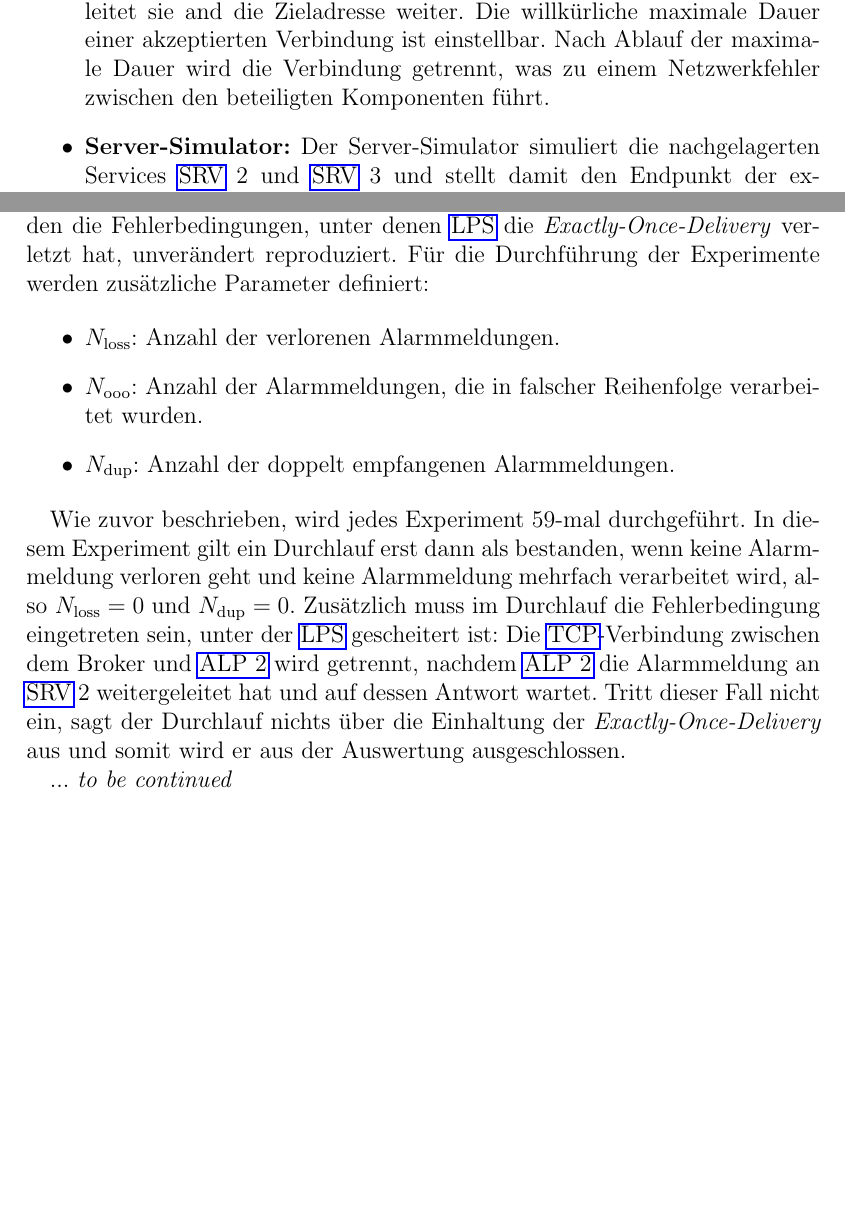
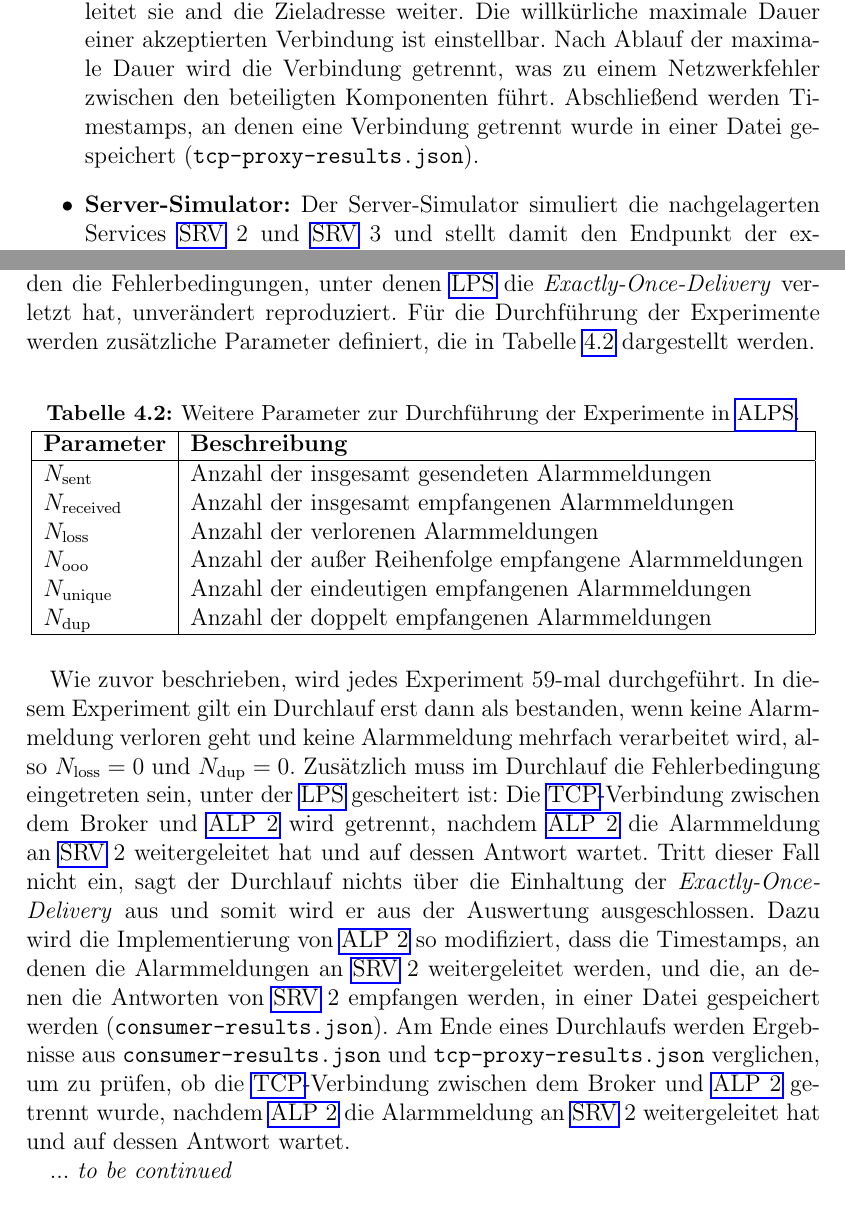
Before and after one commit to JadKHaddad/MT, a LaTeX book (main.tex, which reads tex/chapters/ALPS.tex, tex/chapters/Fallstudie.tex): two parts of pages 28 and 48 of 53 before the commit and two parts of pages 28 and 48 of 55 after it, joined at a grey line, cut so that both start at the same text, the shorter picture padded with empty space. Compiled offline with pdfLaTeX.

Commit message:
added some stuff to Phase~1: Exactly-Once-Delivery

```diff
--- a/tex/chapters/ALPS.tex
+++ b/tex/chapters/ALPS.tex
@@ -172,15 +172,27 @@ Die Auswahl der Parameter begründet sich wie folgt:
     \item $N_{\text{queue}}$: Da nur eine Alarmanlage simuliert wird, wird nur eine Queue benötigt. Weitere Queues würden von keiner Alarmmeldung genutzt werden.
 \end{itemize}
 
-Alle übrigen Parameter entsprechen denen in Abschnitt~\ref{sub-sub:alp-verletzung-iod}. Dadurch werden die Fehlerbedingungen, unter denen \gls{lps} die \textit{Exactly-Once-Delivery} verletzt hat, unverändert reproduziert. Für die Durchführung der Experimente werden zusätzliche Parameter definiert:
+Alle übrigen Parameter entsprechen denen in Abschnitt~\ref{sub-sub:alp-verletzung-iod}. Dadurch werden die Fehlerbedingungen, unter denen \gls{lps} die \textit{Exactly-Once-Delivery} verletzt hat, unverändert reproduziert. Für die Durchführung der Experimente werden zusätzliche Parameter definiert, die in Tabelle~\ref{tab:exp-alps-more-metrics} dargestellt werden.
 
-\begin{itemize}
-    \item $N_{\text{loss}}$: Anzahl der verlorenen Alarmmeldungen.
-    \item $N_{\text{ooo}}$: Anzahl der Alarmmeldungen, die in falscher Reihenfolge verarbeitet wurden.
-    \item $N_{\text{dup}}$: Anzahl der doppelt empfangenen Alarmmeldungen.
-\end{itemize}
+\begin{table}[hbtp]
+    \centering
+    \caption{Weitere Parameter zur Durchführung der Experimente in \gls{alps}.}
+    \label{tab:exp-alps-more-metrics}
+    \begin{tabular}{|l|l|}
+        \hline
+        \textbf{Parameter}    & \textbf{Beschreibung}                                  \\
+        \hline
+        $N_{\text{sent}}$     & Anzahl der insgesamt gesendeten Alarmmeldungen         \\
+        $N_{\text{received}}$ & Anzahl der insgesamt empfangenen Alarmmeldungen        \\
+        $N_{\text{loss}}$     & Anzahl der verlorenen Alarmmeldungen                   \\
+        $N_{\text{ooo}}$      & Anzahl der außer Reihenfolge empfangene Alarmmeldungen \\
+        $N_{\text{unique}}$   & Anzahl der eindeutigen empfangenen Alarmmeldungen      \\
+        $N_{\text{dup}}$      & Anzahl der doppelt empfangenen Alarmmeldungen          \\
+        \hline
+    \end{tabular}
+\end{table}
 
-Wie zuvor beschrieben, wird jedes Experiment 59-mal durchgeführt. In diesem Experiment gilt ein Durchlauf erst dann als bestanden, wenn keine Alarmmeldung verloren geht und keine Alarmmeldung mehrfach verarbeitet wird, also $N_{\text{loss}} = 0$ und $N_{\text{dup}} = 0$. Zusätzlich muss im Durchlauf die Fehlerbedingung eingetreten sein, unter der \gls{lps} gescheitert ist: Die \gls{tcp}-Verbindung zwischen dem Broker und \gls{alptwo} wird getrennt, nachdem \gls{alptwo} die Alarmmeldung an \gls{srv}~2 weitergeleitet hat und auf dessen Antwort wartet. Tritt dieser Fall nicht ein, sagt der Durchlauf nichts über die Einhaltung der \textit{Exactly-Once-Delivery} aus und somit wird er aus der Auswertung ausgeschlossen.
+Wie zuvor beschrieben, wird jedes Experiment 59-mal durchgeführt. In diesem Experiment gilt ein Durchlauf erst dann als bestanden, wenn keine Alarmmeldung verloren geht und keine Alarmmeldung mehrfach verarbeitet wird, also $N_{\text{loss}} = 0$ und $N_{\text{dup}} = 0$. Zusätzlich muss im Durchlauf die Fehlerbedingung eingetreten sein, unter der \gls{lps} gescheitert ist: Die \gls{tcp}-Verbindung zwischen dem Broker und \gls{alptwo} wird getrennt, nachdem \gls{alptwo} die Alarmmeldung an \gls{srv}~2 weitergeleitet hat und auf dessen Antwort wartet. Tritt dieser Fall nicht ein, sagt der Durchlauf nichts über die Einhaltung der \textit{Exactly-Once-Delivery} aus und somit wird er aus der Auswertung ausgeschlossen. Dazu wird die Implementierung von \gls{alptwo} so modifiziert, dass die Timestamps, an denen die Alarmmeldungen an \gls{srv}~2 weitergeleitet werden, und die, an denen die Antworten von \gls{srv}~2 empfangen werden, in einer Datei gespeichert werden (\texttt{consumer-results.json}). Am Ende eines Durchlaufs werden Ergebnisse aus \texttt{consumer-results.json} und \texttt{tcp-proxy-results.json} verglichen, um zu prüfen, ob die \gls{tcp}-Verbindung zwischen dem Broker und \gls{alptwo} getrennt wurde, nachdem \gls{alptwo} die Alarmmeldung an \gls{srv}~2 weitergeleitet hat und auf dessen Antwort wartet.
 
 ... \textit{to be continued}
 
--- a/tex/chapters/Fallstudie.tex
+++ b/tex/chapters/Fallstudie.tex
@@ -142,7 +142,7 @@ Die in diesem Abschnitt durchgeführten Experimente umfassen zwei Simulationen d
 \begin{itemize}
     \item \textbf{Alarmanlagen-Simulator:} Der Alarmanlagen-Simulator bildet externe Alarmanlagen nach und erzeugt periodisch Alarmmeldungen, die an das System geschickt werden. Die gesamte Anzahl simulierter Alarmanlagen, die maximale Anzahl gesendeter Alarmmeldungen pro Alarmanlage sowie die willkürliche Wartezeit zwischen zwei gesendeter Alarmmeldungen sind einstellbar. Erfolgreich gesendeter Alarmmeldungen werden abschließend in einer Datei gespeichert (\texttt{device-results.json}).
 
-    \item \textbf{\gls{tcp}-Proxy:} Der \gls{tcp}-Proxy dient zur gezielten Simulation von Netzwerkfehlern zwischen Komponenten des \gls{lps}, konkret zwischen \gls{lptwo} Instanzen und dem Broker. Der \gls{tcp}-Proxy akzeptiert Verbindungen und leitet sie and die Zieladresse weiter. Die willkürliche maximale Dauer einer akzeptierten Verbindung ist einstellbar. Nach Ablauf der maximale Dauer wird die Verbindung getrennt, was zu einem Netzwerkfehler zwischen den beteiligten Komponenten führt.
+    \item \textbf{\gls{tcp}-Proxy:} Der \gls{tcp}-Proxy dient zur gezielten Simulation von Netzwerkfehlern zwischen Komponenten des \gls{lps}, konkret zwischen \gls{lptwo} Instanzen und dem Broker. Der \gls{tcp}-Proxy akzeptiert Verbindungen und leitet sie and die Zieladresse weiter. Die willkürliche maximale Dauer einer akzeptierten Verbindung ist einstellbar. Nach Ablauf der maximale Dauer wird die Verbindung getrennt, was zu einem Netzwerkfehler zwischen den beteiligten Komponenten führt. Abschließend werden Timestamps, an denen eine Verbindung getrennt wurde in einer Datei gespeichert (\texttt{tcp-proxy-results.json}).
 
     \item \textbf{Server-Simulator:} Der Server-Simulator simuliert die nachgelagerten Services \gls{srv}~2 und \gls{srv}~3 und stellt damit den Endpunkt der experimentellen Verarbeitungskette dar. Der Server-Simulator empfängt Alarmmeldungen von \gls{lps} bzw.~\gls{lptwo} und antwortet anhand von einer stellbaren willkürlichen Fehlerrate mit einer positiven oder negativen Bestätigung. Dadurch bildet der Server-Simulator echte Verarbeitungsfehler in den nachgelagerten Services \gls{srv}~2 und \gls{srv}~3. Außerdem ist die willkürliche Verarbeitungsdauer einer Alarmmeldung einstellbar. Dadurch simuliert der Server beliebige Verarbeitungszeiten der nachgelagerten Services \gls{srv}~2 und \gls{srv}~3 sowie variable Übertragungslatenzen im Netz. Der Server-Simulator ist außerdem mit einer einstellbaren Idle-Zeit konfigurierbar. Die Idle-Zeit dient dazu, der Server-Simulator zu terminieren und somit die Simulation zu beenden, nachdem eine bestimmte Zeit lang keine Alarmmeldungen mehr empfangen wurden. Abschließend werden erfolgreich verarbeitete Alarmmeldungen in einer Datei gespeichert (\texttt{server-results.json}).
 
```
Also changed, not shown: .build/main.pdf, tex/chapters/Fallstudie.tex (6 more changed lines).
